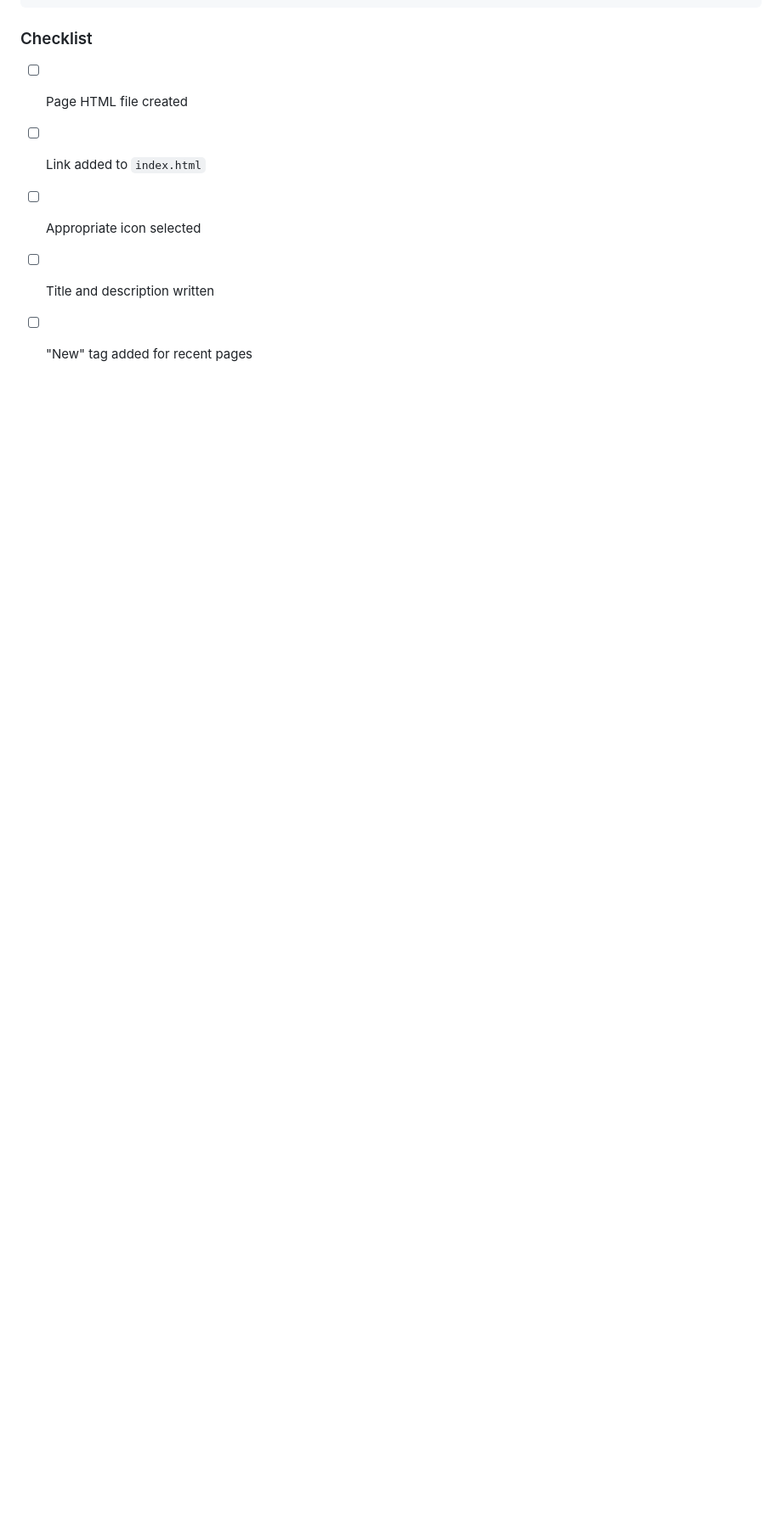
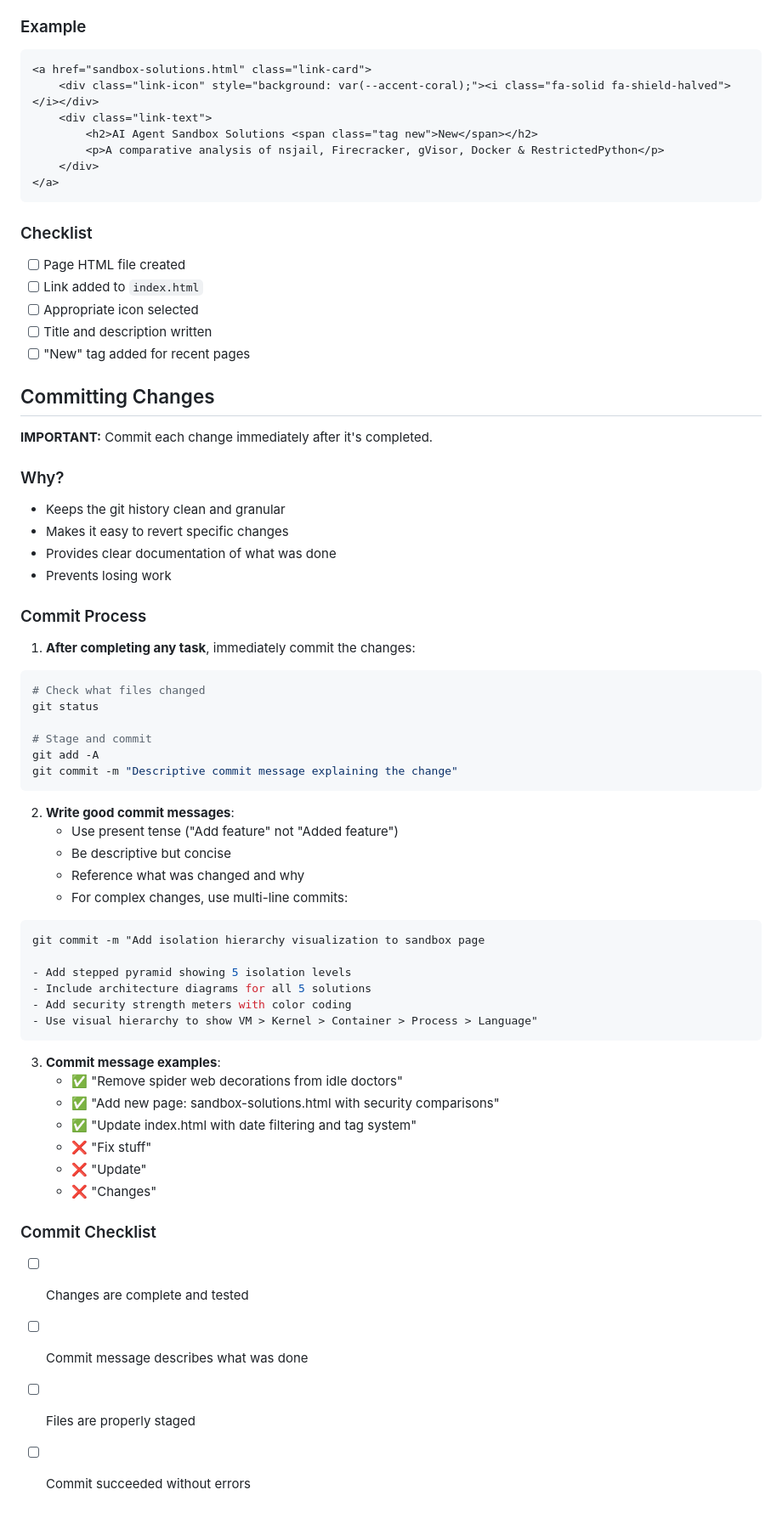
Before and after one commit to wjiuhe/ai-notes, a Markdown page: AGENT.md, the part around the change. Shown at 85% size. Drawn GitHub-style; blank space fills up the shorter version.

Commit message:
Add committing changes rule to AGENT.md
- Document requirement to commit each change immediately after completion
- Add commit process instructions with examples
- Include commit message guidelines and checklist
- Ensure git history stays clean and granular

````diff
--- a/AGENT.md
+++ b/AGENT.md
@@ -952,3 +952,56 @@ Add a new `<a>` element inside the `<div class="links">` container in `index.htm
 - [ ] Appropriate icon selected
 - [ ] Title and description written
 - [ ] "New" tag added for recent pages
+
+## Committing Changes
+
+**IMPORTANT:** Commit each change immediately after it's completed.
+
+### Why?
+- Keeps the git history clean and granular
+- Makes it easy to revert specific changes
+- Provides clear documentation of what was done
+- Prevents losing work
+
+### Commit Process
+
+1. **After completing any task**, immediately commit the changes:
+
+```bash
+# Check what files changed
+git status
+
+# Stage and commit
+git add -A
+git commit -m "Descriptive commit message explaining the change"
+```
+
+2. **Write good commit messages**:
+   - Use present tense ("Add feature" not "Added feature")
+   - Be descriptive but concise
+   - Reference what was changed and why
+   - For complex changes, use multi-line commits:
+
+```bash
+git commit -m "Add isolation hierarchy visualization to sandbox page
+
+- Add stepped pyramid showing 5 isolation levels
+- Include architecture diagrams for all 5 solutions
+- Add security strength meters with color coding
+- Use visual hierarchy to show VM > Kernel > Container > Process > Language"
+```
+
+3. **Commit message examples**:
+   - ✅ "Remove spider web decorations from idle doctors"
+   - ✅ "Add new page: sandbox-solutions.html with security comparisons"
+   - ✅ "Update index.html with date filtering and tag system"
+   - ❌ "Fix stuff"
+   - ❌ "Update"
+   - ❌ "Changes"
+
+### Commit Checklist
+
+- [ ] Changes are complete and tested
+- [ ] Commit message describes what was done
+- [ ] Files are properly staged
+- [ ] Commit succeeded without errors
````
